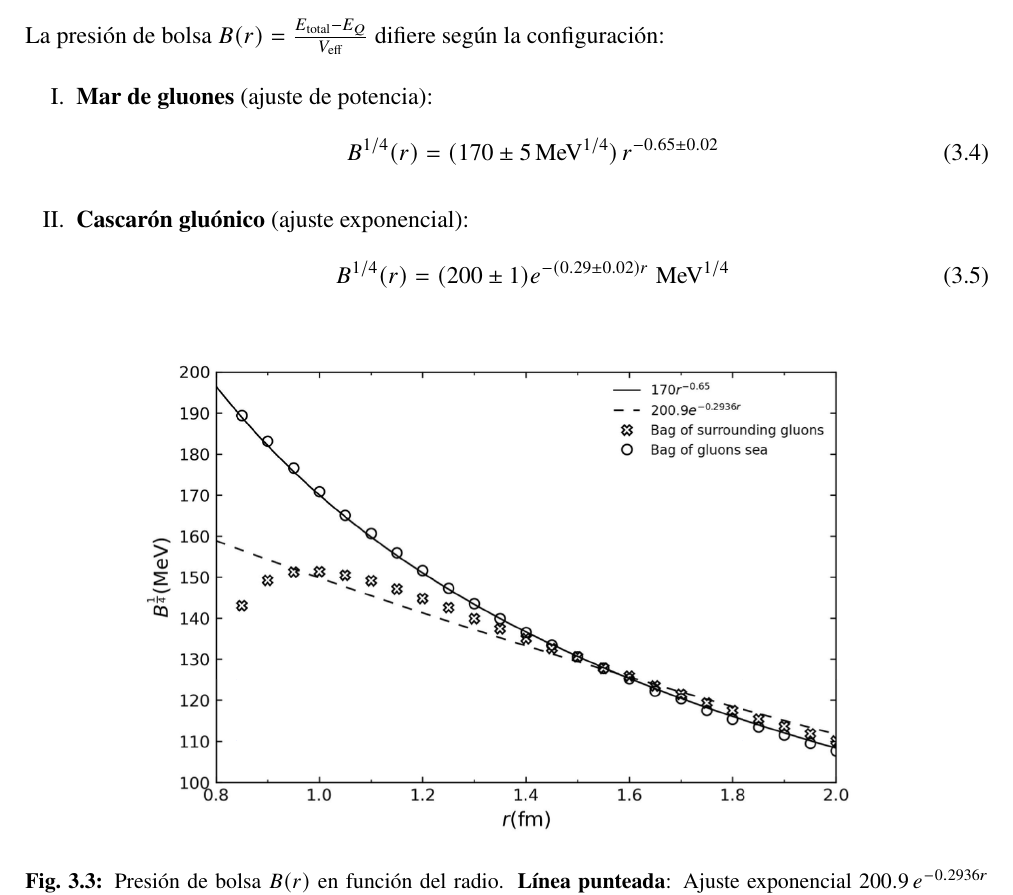
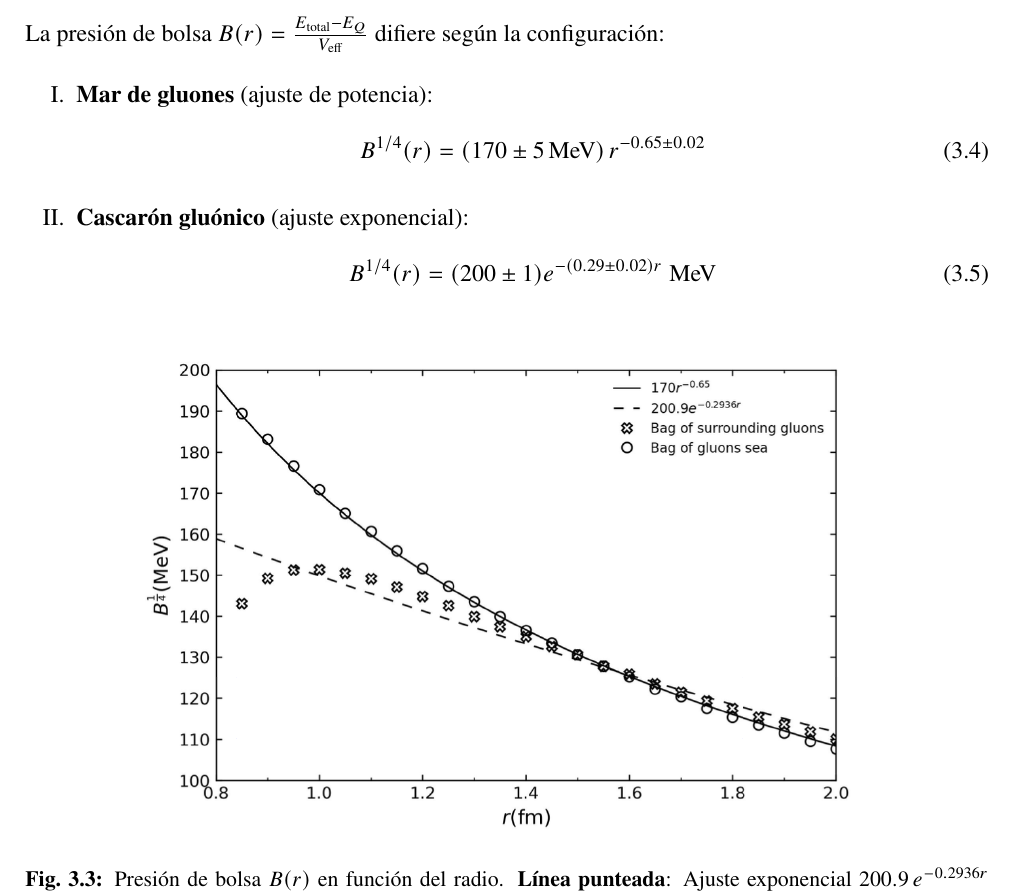
Before and after one commit to alexmatiasas/Thesis, a LaTeX thesis (main.tex, which reads Chapters/04-ProtonStructureCh.tex): part of page 31 of 57, cut so that both start at the same text. Compiled offline with pdfLaTeX.

Commit message:
Fixed units in chapter 3

```diff
--- a/Chapters/04-ProtonStructureCh.tex
+++ b/Chapters/04-ProtonStructureCh.tex
@@ -108,12 +108,12 @@ La presión de bolsa $B(r) = \frac{E_{\text{total}} - E_Q}{V_{\text{eff}}}$ difi
 \begin{enumerate}[I.]
     \item \textbf{Mar de gluones} (ajuste de potencia):
     \begin{equation}\label{eq-Bsea}
-        B^{1/4}(r) = (170 \pm 5\,\text{MeV}^{1/4})\,r^{-0.65 \pm 0.02}
+        B^{1/4}(r) = (170 \pm 5\,\text{MeV})\,r^{-0.65 \pm 0.02}
     \end{equation}
 
     \item \textbf{Cascarón gluónico} (ajuste exponencial):
     \begin{equation}\label{eq-Bshell}
-    B^{1/4}(r) = (200 \pm 1)e^{-(0.29 \pm 0.02)r}\;\text{MeV}^{1/4}
+    B^{1/4}(r) = (200 \pm 1)e^{-(0.29 \pm 0.02)r}\;\text{MeV}
     \end{equation}
 \end{enumerate}
 
```
Also changed, not shown: main.pdf.
